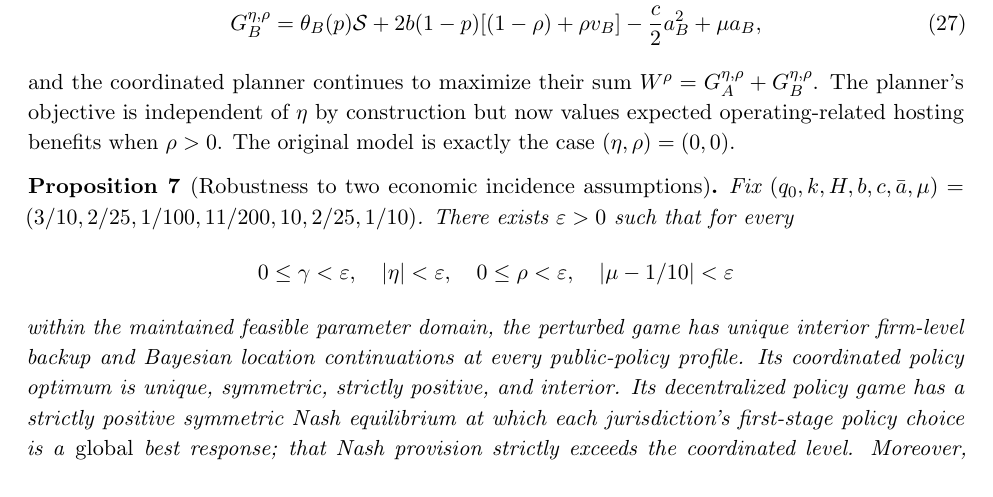
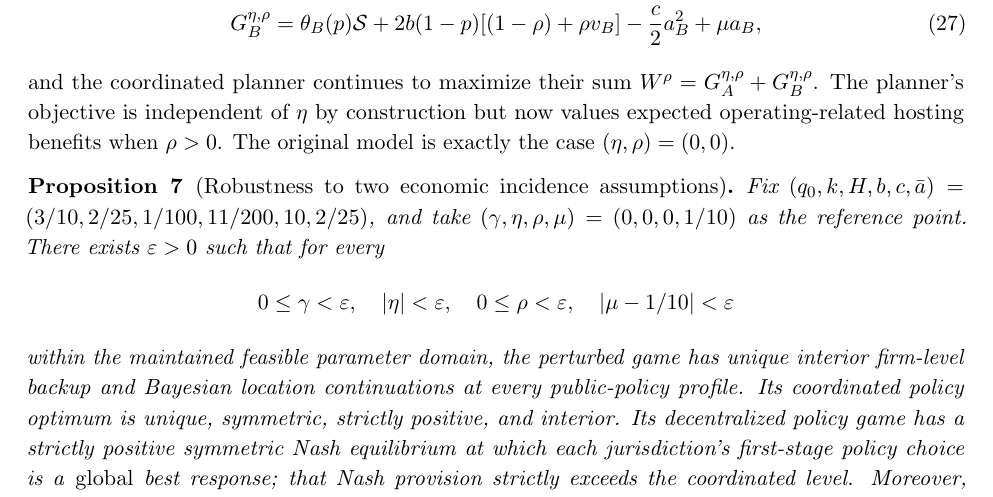
Before and after one commit to ryotamatsuki/public-climate-protection-private-production-redundancy, a LaTeX paper (submission/JPET/main.tex, which reads submission/JPET/sections/06b_analytic_region.tex): part of page 13 of 21, cut so that both start at the same text. Compiled offline with pdfLaTeX.

Commit message:
theory: distinguish fixed non-benefit primitives from varying benefit parameter in perturbation theorem

```diff
--- a/submission/JPET/sections/06b_analytic_region.tex
+++ b/submission/JPET/sections/06b_analytic_region.tex
@@ -402,8 +402,9 @@ $(\eta,\rho)=(0,0)$.
 
 \begin{proposition}[Robustness to two economic incidence assumptions]
 \label{prop:incidence-robustness}
-Fix $(q_0,k,H,b,c,\bar a,\mu)
-=(3/10,2/25,1/100,11/200,10,2/25,1/10)$.
+Fix $(q_0,k,H,b,c,\bar a)=(3/10,2/25,1/100,11/200,10,2/25)$,
+and take $(\gamma,\eta,\rho,\mu)=(0,0,0,1/10)$
+as the reference point.
 There exists $\varepsilon>0$ such that for every
 \[
 0\le\gamma<\varepsilon,\quad
```
